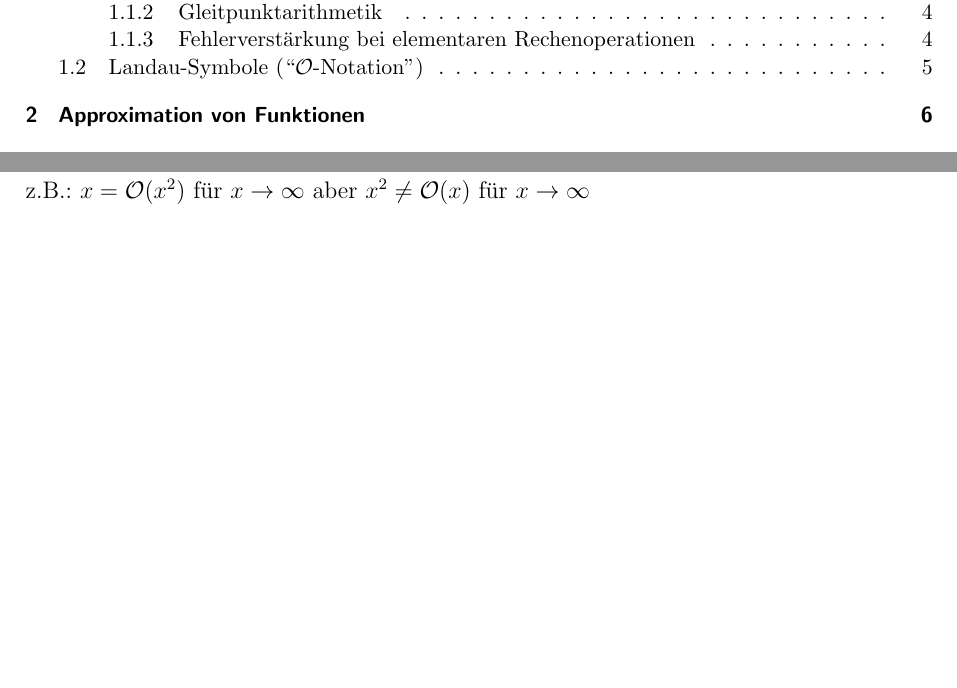
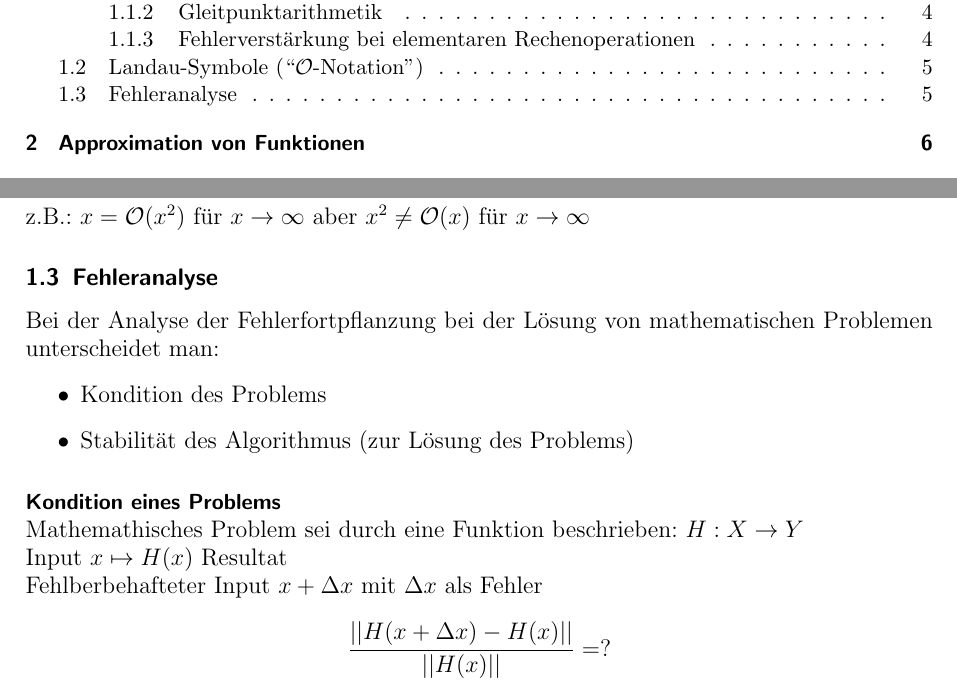
Before and after one commit to andyschwarzl/numerik, a LaTeX document (main.tex, which reads einfuehrung.tex): two parts of pages 1 and 5 of 13, joined at a grey line, cut so that both start at the same text, the shorter picture padded with empty space. Compiled offline with pdfLaTeX.

Commit message:
Start of 1.3 Fehleranalyse.

```diff
--- a/einfuehrung.tex
+++ b/einfuehrung.tex
@@ -190,3 +190,18 @@ Vorsicht: Das Gleichheitszeichen ist bei Verwendung der Landau-Symbole rein symb
 zu verstehen: Symmetrie $[a = b \Leftrightarrow b = a]$ und Transitivität
 $[a = b \wedge b = c \Rightarrow a = c]$ gelten i.A. nicht. \\
 z.B.: $x = \LandauO(x^2)$ für $x \to \infty$ aber $x^2 \neq \LandauO(x)$ für $x \to \infty$
+
+\subsection{Fehleranalyse}
+Bei der Analyse der Fehlerfortpflanzung bei der Lösung von mathematischen Problemen
+unterscheidet man:
+\begin{itemize}
+  \item Kondition des Problems
+  \item Stabilität des Algorithmus (zur Lösung des Problems)
+\end{itemize}
+\para{Kondition eines Problems}
+Mathemathisches Problem sei durch eine Funktion beschrieben: $H:X \to Y$ \\ Input
+$x \mapsto H(x)$ Resultat\\
+Fehlberbehafteter Input $x + \Delta x$ mit $\Delta x$ als Fehler
+\begin{align*}
+  \frac{|| H(x + \Delta x) - H(x)||}{|| H(x) ||} = ?
+\end{align*}
```
